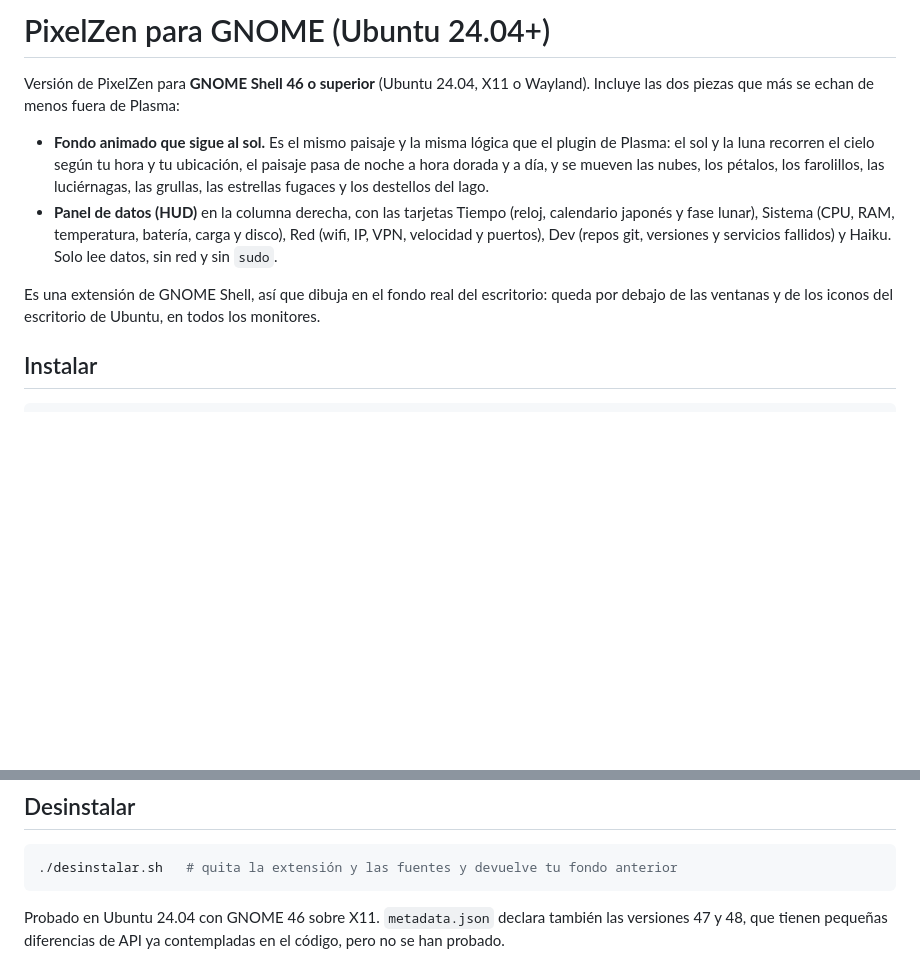
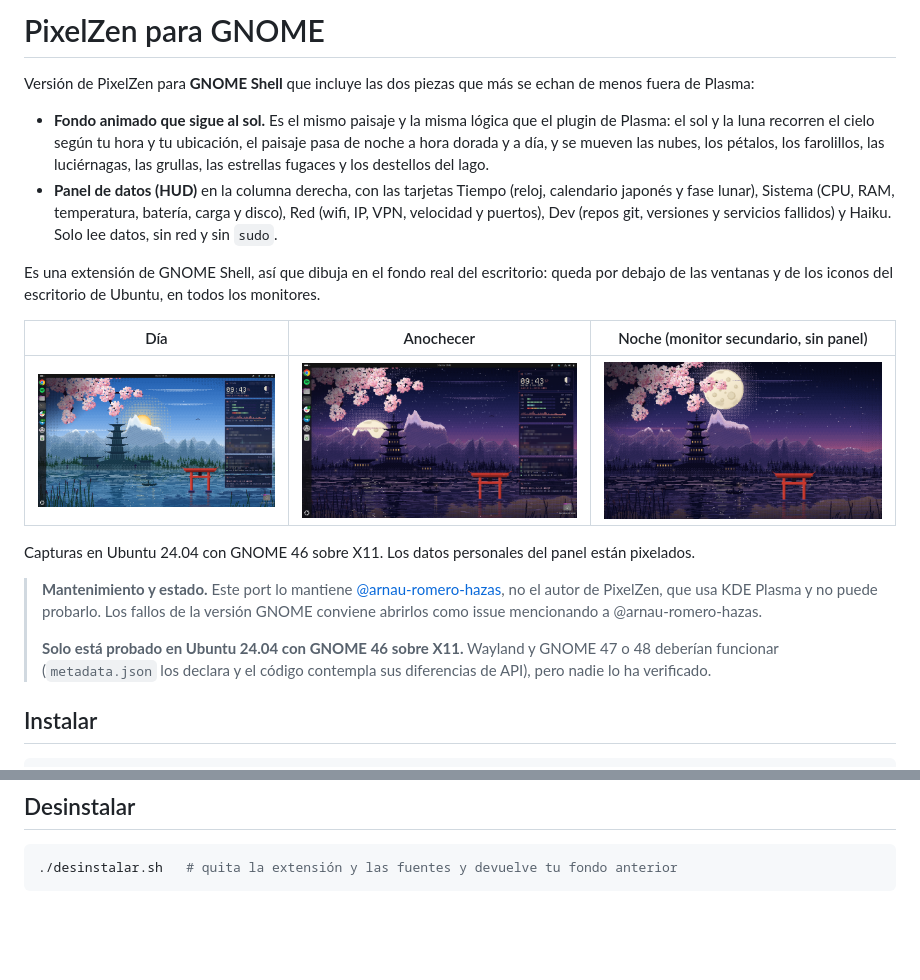
Before and after one commit to arnau-romero-hazas/pixelzen, a Markdown page: gnome/LEEME.md, 2 parts joined by grey strips. GitHub-like rendering; pictures changed too: docs/capturas-gnome/gnome-anochecer.png (added), docs/capturas-gnome/gnome-dia.png (added), docs/capturas-gnome/gnome-noche.png (added); blank space fills up the shorter version.

Commit message:
GNOME: capturas y aviso de mantenimiento
- Capturas de día, anochecer y noche en docs/capturas-gnome (datos personales del panel pixelados).
- gnome/LEEME.md y README.md: el port lo mantiene arnau-romero-hazas y solo está probado
  en Ubuntu 24.04 con GNOME 46 sobre X11.

````diff
--- a/gnome/LEEME.md
+++ b/gnome/LEEME.md
@@ -1,7 +1,6 @@
-# PixelZen para GNOME (Ubuntu 24.04+)
+# PixelZen para GNOME
 
-Versión de PixelZen para **GNOME Shell 46 o superior** (Ubuntu 24.04, X11 o Wayland). Incluye las dos piezas
-que más se echan de menos fuera de Plasma:
+Versión de PixelZen para **GNOME Shell** que incluye las dos piezas que más se echan de menos fuera de Plasma:
 
 - **Fondo animado que sigue al sol.** Es el mismo paisaje y la misma lógica que el plugin de Plasma: el sol
   y la luna recorren el cielo según tu hora y tu ubicación, el paisaje pasa de noche a hora dorada y a día,
@@ -13,6 +12,19 @@ que más se echan de menos fuera de Plasma:
 
 Es una extensión de GNOME Shell, así que dibuja en el fondo real del escritorio: queda por debajo de las
 ventanas y de los iconos del escritorio de Ubuntu, en todos los monitores.
+
+| Día | Anochecer | Noche (monitor secundario, sin panel) |
+|---|---|---|
+| ![De día](../docs/capturas-gnome/gnome-dia.png) | ![Al anochecer](../docs/capturas-gnome/gnome-anochecer.png) | ![De noche](../docs/capturas-gnome/gnome-noche.png) |
+
+Capturas en Ubuntu 24.04 con GNOME 46 sobre X11. Los datos personales del panel están pixelados.
+
+> **Mantenimiento y estado.** Este port lo mantiene [@arnau-romero-hazas](https://github.com/arnau-romero-hazas),
+> no el autor de PixelZen, que usa KDE Plasma y no puede probarlo. Los fallos de la versión GNOME conviene
+> abrirlos como issue mencionando a @arnau-romero-hazas.
+>
+> **Solo está probado en Ubuntu 24.04 con GNOME 46 sobre X11.** Wayland y GNOME 47 o 48 deberían funcionar
+> (`metadata.json` los declara y el código contempla sus diferencias de API), pero nadie lo ha verificado.
 
 ## Instalar
 
@@ -96,6 +108,3 @@ número de monitores.
 ```bash
 ./desinstalar.sh   # quita la extensión y las fuentes y devuelve tu fondo anterior
 ```
-
-Probado en Ubuntu 24.04 con GNOME 46 sobre X11. `metadata.json` declara también las versiones 47 y 48, que
-tienen pequeñas diferencias de API ya contempladas en el código, pero no se han probado.
````
Also changed, not shown: README.md (+6 -2 lines).
